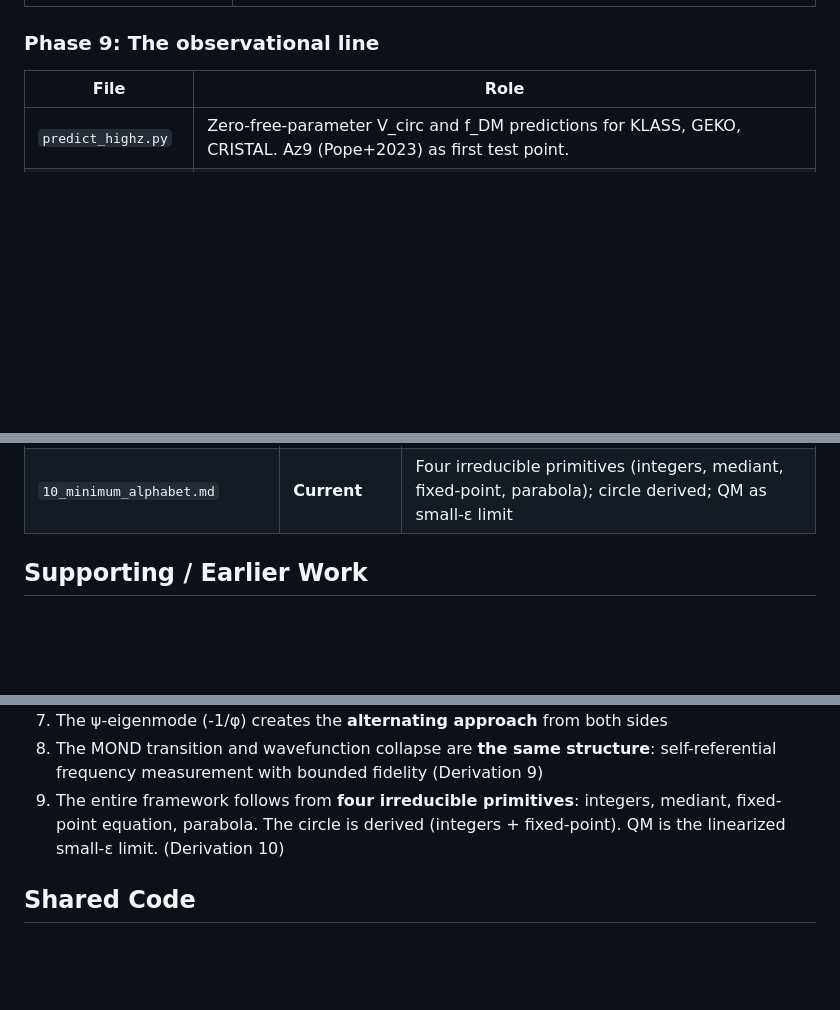
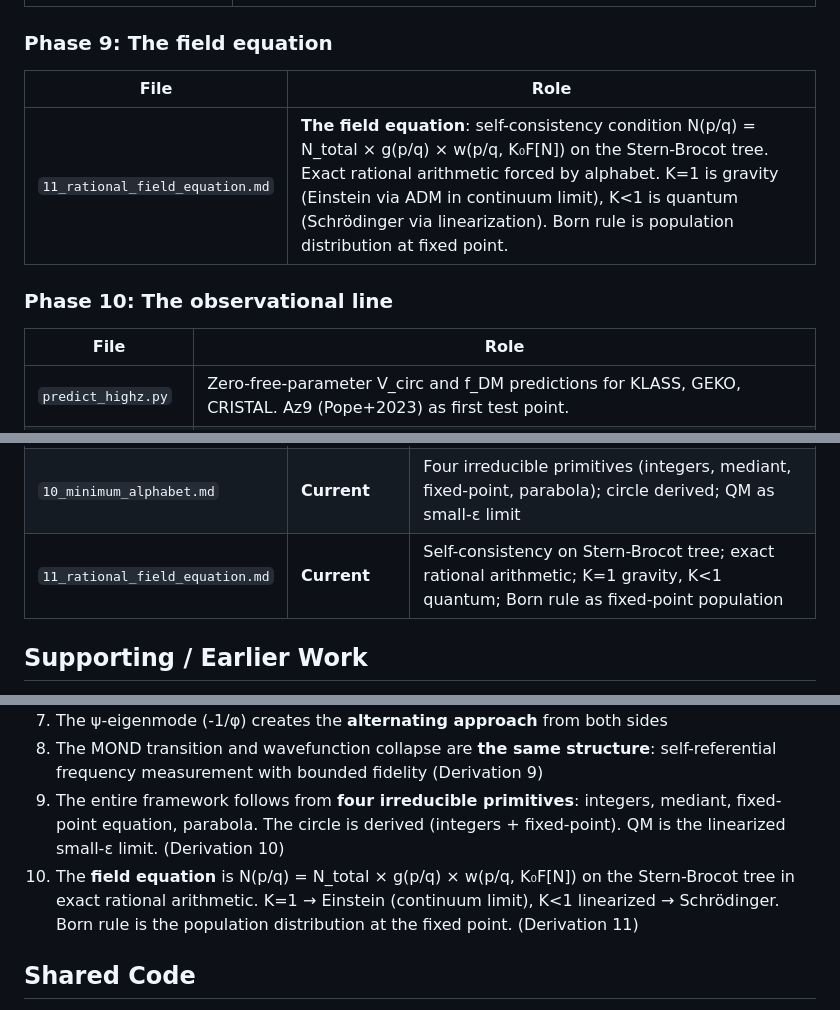
Before and after one commit to nickjoven/harmonics, a Markdown page: sync_cost/derivations/INDEX.md, 3 parts joined by grey strips. Rendered like a GitHub page; blank space fills up the shorter version.

```diff
--- a/sync_cost/derivations/INDEX.md
+++ b/sync_cost/derivations/INDEX.md
@@ -64,7 +64,13 @@ These build on each other sequentially:
 |------|------|
 | `10_minimum_alphabet.md` | **Four irreducible primitives**: integers, mediant, fixed-point, parabola. Circle derived from integers + fixed-point (p ≡ 0 in phase space forces R/Z = S¹). All four shown irreducible. QM is the small-ε linearized limit of the tongue dynamics. Testable: nonlinear corrections to minimum-uncertainty bound at strong coupling. |
 
-### Phase 9: The observational line
+### Phase 9: The field equation
+
+| File | Role |
+|------|------|
+| `11_rational_field_equation.md` | **The field equation**: self-consistency condition N(p/q) = N_total × g(p/q) × w(p/q, K₀F[N]) on the Stern-Brocot tree. Exact rational arithmetic forced by alphabet. K=1 is gravity (Einstein via ADM in continuum limit), K<1 is quantum (Schrödinger via linearization). Born rule is population distribution at fixed point. |
+
+### Phase 10: The observational line
 
 | File | Role |
 |------|------|
@@ -89,6 +95,7 @@ These build on each other sequentially:
 | `08_high_z_mond.md` | Current | High-z MOND predictions: a₀(z) = cH(z)/(2π) tested against surveys |
 | `09_fidelity_bound.md` | **Current** | Self-referential fidelity bound unifying MOND + collapse (see Phase 6) |
 | `10_minimum_alphabet.md` | **Current** | Four irreducible primitives (integers, mediant, fixed-point, parabola); circle derived; QM as small-ε limit |
+| `11_rational_field_equation.md` | **Current** | Self-consistency on Stern-Brocot tree; exact rational arithmetic; K=1 gravity, K<1 quantum; Born rule as fixed-point population |
 
 ## Supporting / Earlier Work
 
@@ -113,6 +120,7 @@ These are referenced but not on the main line:
 7. The ψ-eigenmode (-1/φ) creates the **alternating approach** from both sides
 8. The MOND transition and wavefunction collapse are **the same structure**: self-referential frequency measurement with bounded fidelity (Derivation 9)
 9. The entire framework follows from **four irreducible primitives**: integers, mediant, fixed-point equation, parabola. The circle is derived (integers + fixed-point). QM is the linearized small-ε limit. (Derivation 10)
+10. The **field equation** is N(p/q) = N_total × g(p/q) × w(p/q, K₀F[N]) on the Stern-Brocot tree in exact rational arithmetic. K=1 → Einstein (continuum limit), K<1 linearized → Schrödinger. Born rule is the population distribution at the fixed point. (Derivation 11)
 
 ## Shared Code
 
```
Also changed, not shown: sync_cost/derivations/11_rational_field_equation.md (added, +408 -0 lines).
